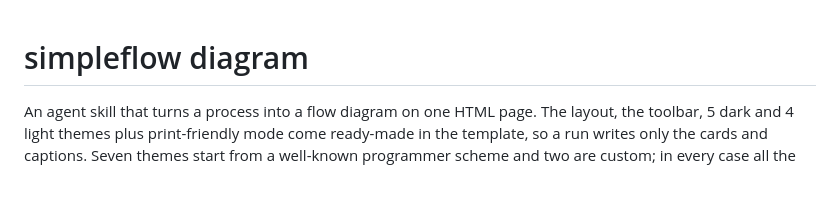
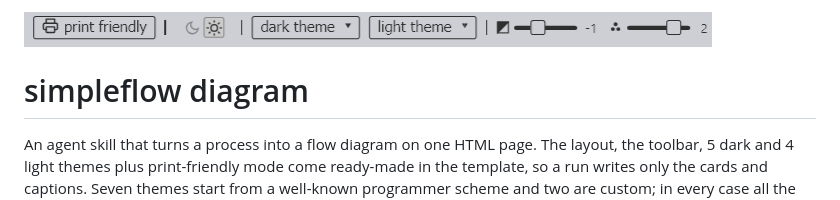
Before and after one commit to chezhenkie/simple-flow-diagram-skill, a Markdown page: README.md, the part around the change. Drawn GitHub-style; pictures changed too: docs/top-toolbar.png (added).

Commit message:
README: open with the full toolbar strip

```diff
--- a/README.md
+++ b/README.md
@@ -1,3 +1,5 @@
+<img src="docs/top-toolbar.png" alt="Toolbar with print friendly, the mode switch, the two theme menus and the brightness and saturation sliders">
+
 # simpleflow diagram
 
 An agent skill that turns a process into a flow diagram on one HTML page. The layout, the toolbar, 5 dark and 4 light themes plus print-friendly mode come ready-made in the template, so a run writes only the cards and captions. Seven themes start from a well-known programmer scheme and two are custom; in every case all the colours are retuned and placed for this page, then checked under colour-vision simulation and edited again.
```
Also changed, not shown: testing-tools/README.md (+1 -1 lines), 1 other file.
